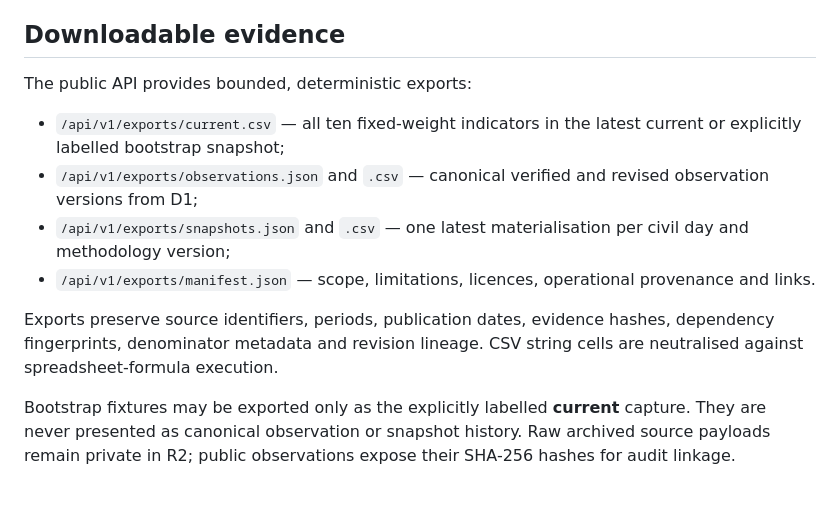
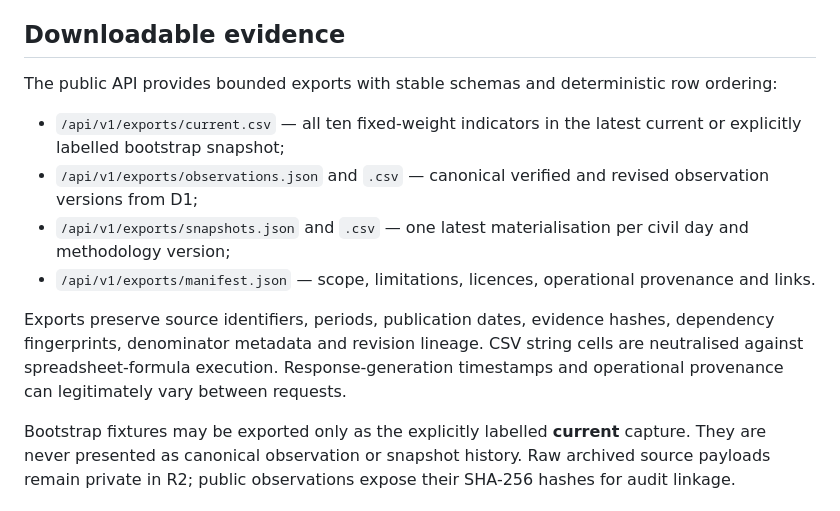
Before and after one commit to wilfgrainger/collapse-index, a Markdown page: README.md, the part around the change. GitHub-like rendering.

Commit message:
docs: describe stable export ordering precisely

```diff
--- a/README.md
+++ b/README.md
@@ -66,14 +66,14 @@ The public Worker never writes. A bound but unreadable D1 database returns a deg
 
 ## Downloadable evidence
 
-The public API provides bounded, deterministic exports:
+The public API provides bounded exports with stable schemas and deterministic row ordering:
 
 - `/api/v1/exports/current.csv` — all ten fixed-weight indicators in the latest current or explicitly labelled bootstrap snapshot;
 - `/api/v1/exports/observations.json` and `.csv` — canonical verified and revised observation versions from D1;
 - `/api/v1/exports/snapshots.json` and `.csv` — one latest materialisation per civil day and methodology version;
 - `/api/v1/exports/manifest.json` — scope, limitations, licences, operational provenance and links.
 
-Exports preserve source identifiers, periods, publication dates, evidence hashes, dependency fingerprints, denominator metadata and revision lineage. CSV string cells are neutralised against spreadsheet-formula execution.
+Exports preserve source identifiers, periods, publication dates, evidence hashes, dependency fingerprints, denominator metadata and revision lineage. CSV string cells are neutralised against spreadsheet-formula execution. Response-generation timestamps and operational provenance can legitimately vary between requests.
 
 Bootstrap fixtures may be exported only as the explicitly labelled **current** capture. They are never presented as canonical observation or snapshot history. Raw archived source payloads remain private in R2; public observations expose their SHA-256 hashes for audit linkage.
 
```
